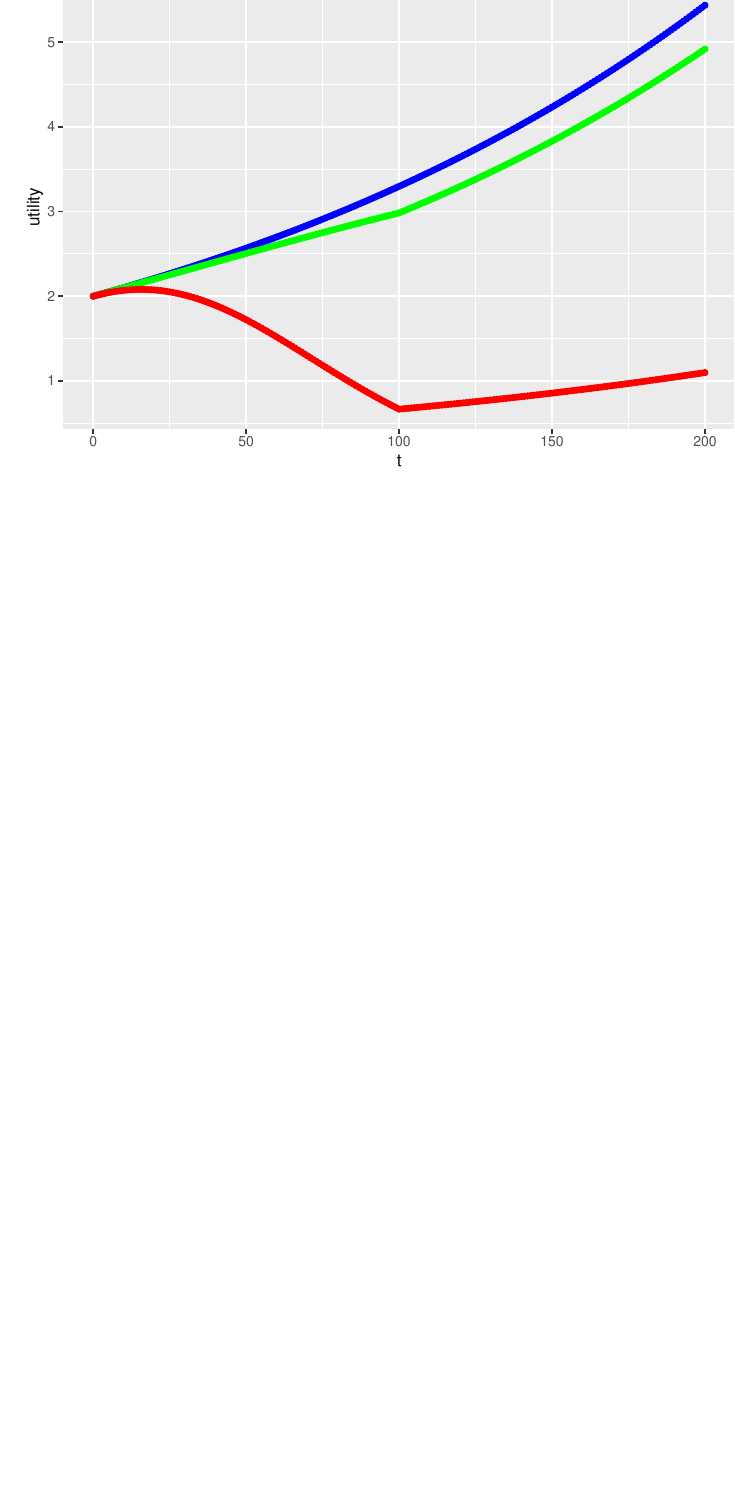
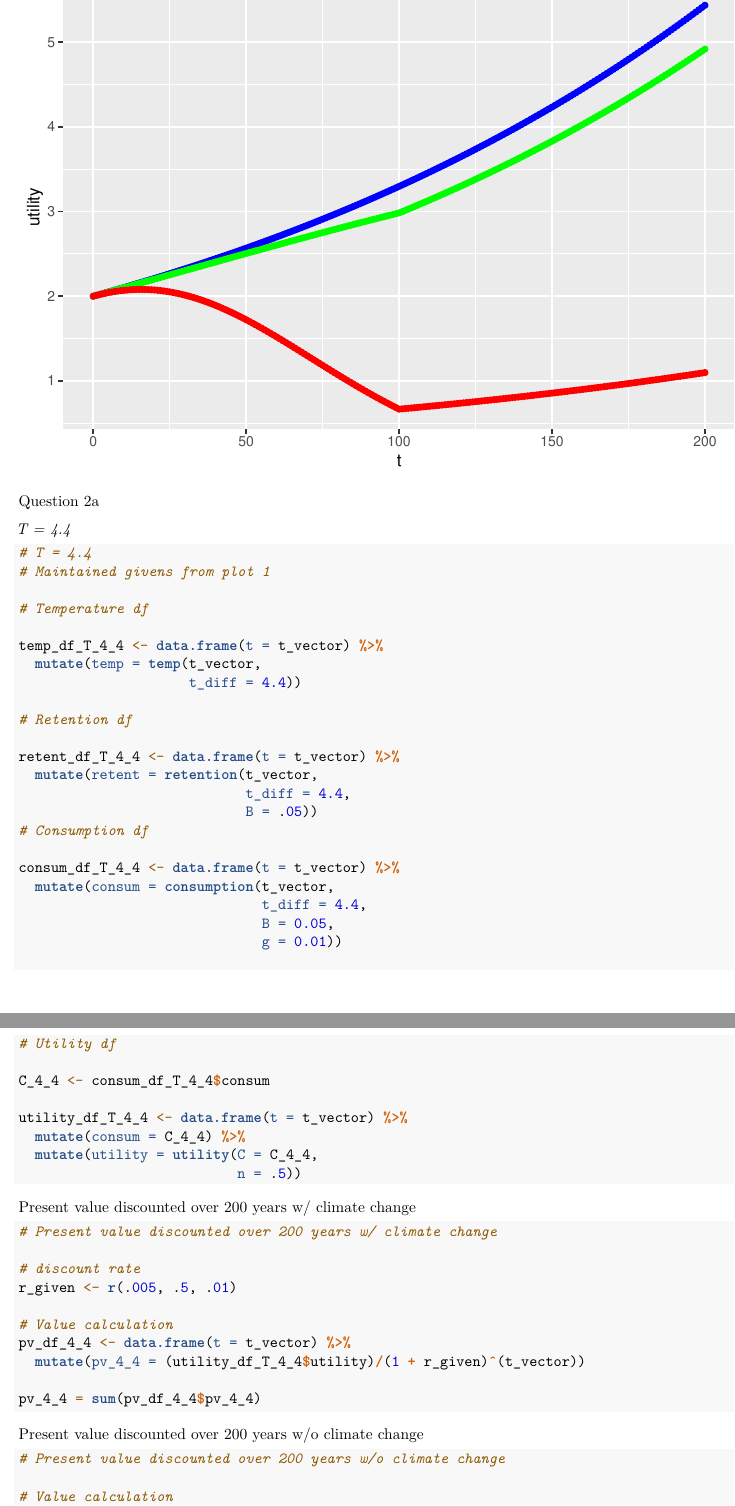
Before and after one commit to kdmermel/esm_204_assignment_4, an R Markdown document (esm_204_a4.Rmd): part of page 6 of 6 before the commit and two parts of pages 6 and 7 of 7 after it, the two joined at a grey line, cut so that both start at the same text, the shorter picture padded with empty space. Rendered offline with R 4.5, knitr and Pandoc, then LaTeX, with nearby package versions.

Commit message:
Values through 2a calculated (need to verify correctness)

````diff
--- a/esm_204_a4.Rmd
+++ b/esm_204_a4.Rmd
@@ -256,3 +256,64 @@ ggplot () +
                   y = utility),
                   color = "red")
 ```
+
+Question 2a
+
+*T = 4.4*
+```{r}
+# T = 4.4
+# Maintained givens from plot 1
+
+# Temperature df
+
+temp_df_T_4_4 <- data.frame(t = t_vector) %>%
+  mutate(temp = temp(t_vector,
+                     t_diff = 4.4))
+
+# Retention df
+
+retent_df_T_4_4 <- data.frame(t = t_vector) %>%
+  mutate(retent = retention(t_vector,
+                            t_diff = 4.4,
+                            B = .05))
+# Consumption df
+
+consum_df_T_4_4 <- data.frame(t = t_vector) %>%
+  mutate(consum = consumption(t_vector,
+                              t_diff = 4.4,
+                              B = 0.05,
+                              g = 0.01))
+
+# Utility df
+
+C_4_4 <- consum_df_T_4_4$consum
+
+utility_df_T_4_4 <- data.frame(t = t_vector) %>%
+  mutate(consum = C_4_4) %>%
+  mutate(utility = utility(C = C_4_4,
+                           n = .5))
+
+```
+
+
+Present value discounted over 200 years w/ climate change
+
+```{r}
+# Present value discounted over 200 years w/ climate change
+
+# discount rate
+r_given <- r(.005, .5, .01)
+
+# Value calculation
+pv_df_4_4 <- data.frame(t = t_vector) %>%
+  mutate(pv_4_4 = (utility_df_T_4_4$utility)/(1 + r_given)^(t_vector))
+
+pv_4_4 = sum(pv_df_4_4$pv_4_4)
+
+```
+
+Present value discounted over 200 years w/o climate change
+```{r}
+# Present value discounted over 200 years w/o climate change
+
+# Value calculation
````
Also changed, not shown: esm_204_a4.Rmd (14 more changed lines).
